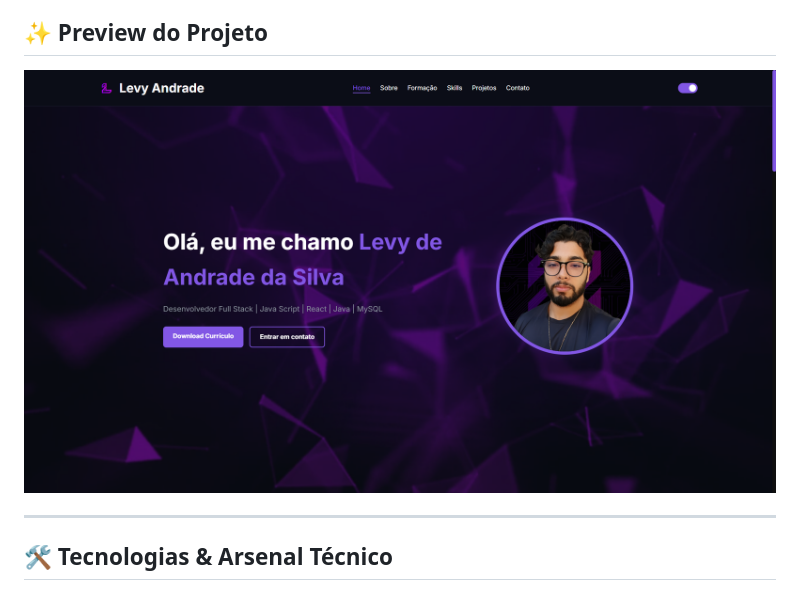
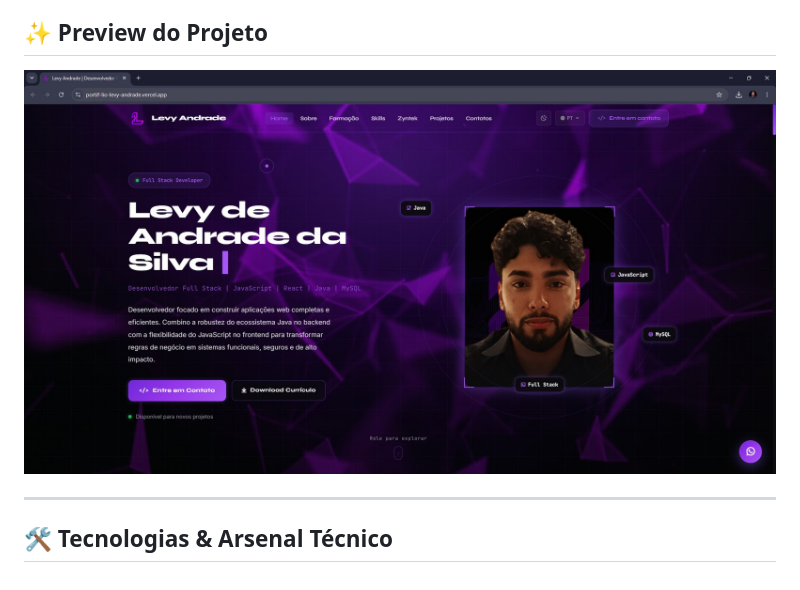
Before and after one commit to Levy-Andrade/Portif-lio-Levy-Andrade, a Markdown page: README.md, the part around the change. GitHub-like rendering; pictures changed too: assets/capa-projeto.jpg (added), assets/capa-projeto.png (deleted).

Commit message:
Atualiza informações do portfólio

```diff
--- a/README.md
+++ b/README.md
@@ -7,7 +7,7 @@ O portfólio foi desenhado com uma estética **Cyberpunk/Dark Mode**, focado em
 
 ## ✨ Preview do Projeto
 
-![Preview do Projeto](assets/capa-projeto.png)
+![Preview do Projeto](assets/capa-projeto.jpg)
 
 ---
 
```
